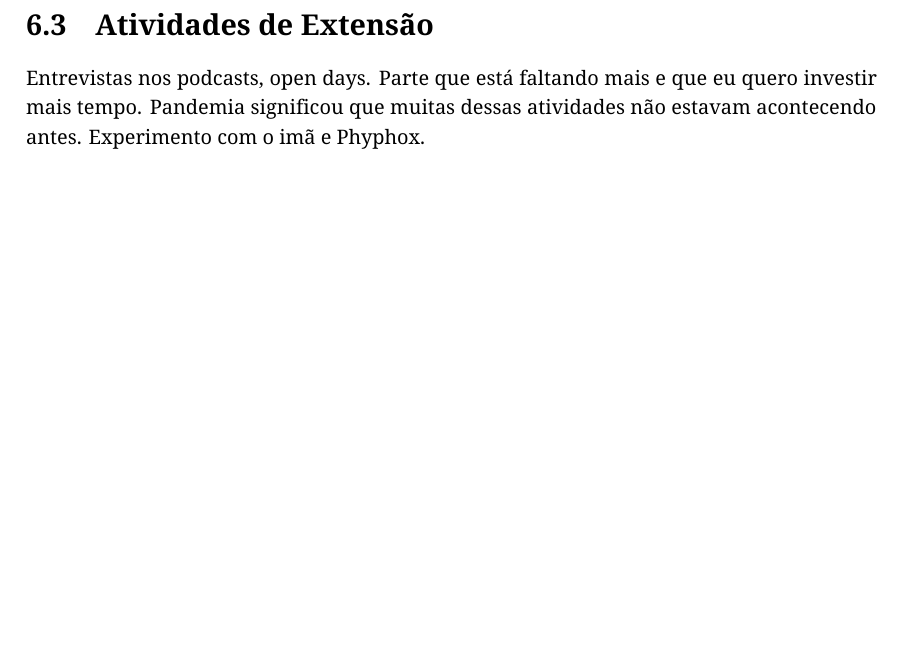
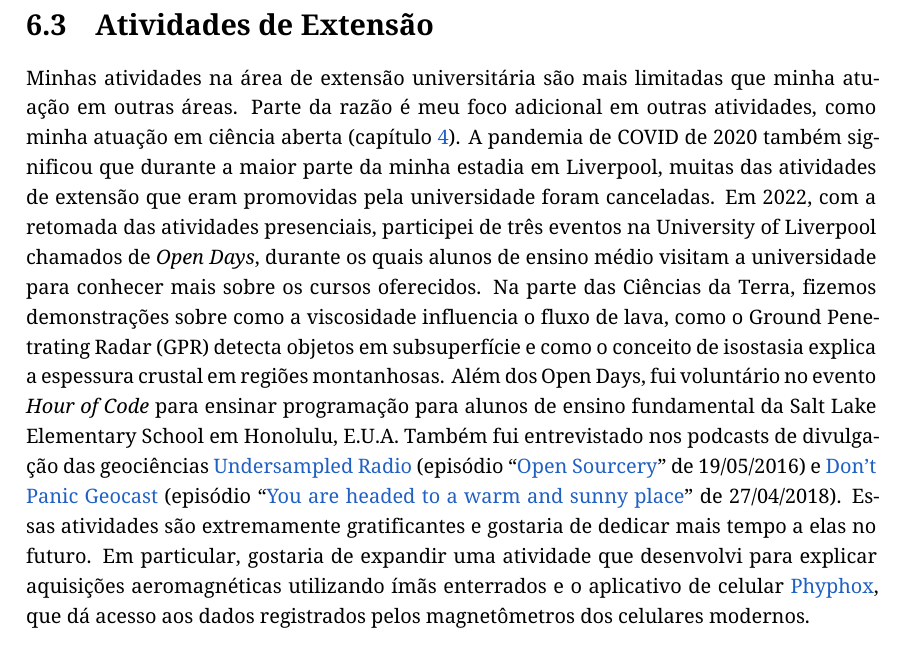
Before and after one commit to leouieda/memorial2023, a LaTeX thesis (memorial.tex): part of page 54 of 58, cut so that both start at the same text, the shorter picture padded with empty space. Compiled offline with XeLaTeX.

Commit message:
Finish outreach section

```diff
--- a/memorial.tex
+++ b/memorial.tex
@@ -3456,10 +3456,37 @@ Coordenação do curso.
 
 \section{Atividades de Extensão}
 
-Entrevistas nos podcasts, open days.
-Parte que está faltando mais e que eu quero investir mais tempo.
-Pandemia significou que muitas dessas atividades não estavam acontecendo antes.
-Experimento com o imã e Phyphox.
+Minhas atividades na área de extensão universitária são mais limitadas que
+minha atuação em outras áreas.
+Parte da razão é meu foco adicional em outras atividades, como minha atuação
+em ciência aberta (capítulo~\ref{cap_cienciaaberta}).
+A pandemia de COVID de 2020 também significou que durante a maior parte da
+minha estadia em Liverpool, muitas das atividades de extensão que eram
+promovidas pela universidade foram canceladas.
+Em 2022, com a retomada das atividades presenciais, participei de três eventos
+na University of Liverpool chamados de \textit{Open Days}, durante os quais
+alunos de ensino médio visitam a universidade para conhecer mais sobre os
+cursos oferecidos.
+Na parte das Ciências da Terra, fizemos demonstrações sobre como a viscosidade
+influencia o fluxo de lava, como o Ground Penetrating Radar (GPR) detecta
+objetos em subsuperfície e como o conceito de isostasia explica a espessura
+crustal em regiões montanhosas.
+Além dos Open Days, fui voluntário no evento \textit{Hour of Code} para ensinar
+programação para alunos de ensino fundamental da Salt Lake Elementary School em
+Honolulu, E.U.A.
+Também fui entrevistado nos podcasts de divulgação das geociências
+\href{https://undersampledrad.io}{Undersampled Radio}
+(episódio ``\href{https://undersampledrad.io/home/2016/7/open-sourcery}{Open
+Sourcery}'' de 19/05/2016)
+e \href{https://www.dontpanicgeocast.com/166}{Don't Panic Geocast}
+(episódio ``\href{https://www.dontpanicgeocast.com/166}{You are headed to a warm and sunny place}''
+de 27/04/2018).
+Essas atividades são extremamente gratificantes e gostaria de dedicar mais
+tempo a elas no futuro.
+Em particular, gostaria de expandir uma atividade que desenvolvi para explicar
+aquisições aeromagnéticas utilizando ímãs enterrados e o aplicativo de celular
+\href{https://phyphox.org/}{Phyphox}, que dá acesso aos dados registrados pelos
+magnetômetros dos celulares modernos.
 
 
 %==============================================================================
```
